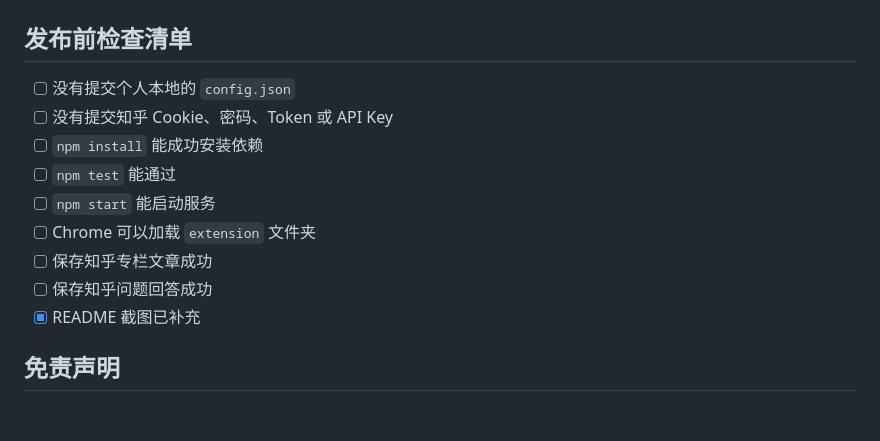
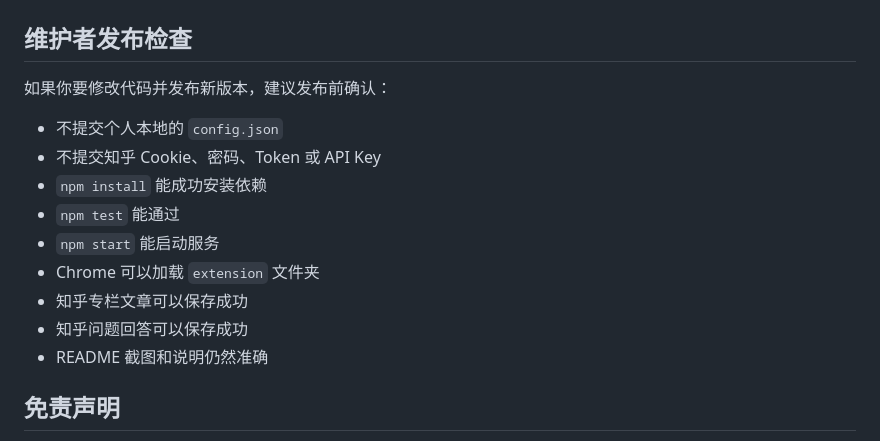
Before and after one commit to wanghaha1997/zhihu-save-to-obsidian, a Markdown page: README.md, the part around the change. GitHub-like rendering; blank space fills up the shorter version.

Commit message:
Clarify maintainer release checks

```diff
--- a/README.md
+++ b/README.md
@@ -298,17 +298,19 @@ curl -X POST http://127.0.0.1:3721/save \
 
 ![Obsidian 中保存的知乎 Markdown 笔记](assets/screenshots/obsidian-note-result.png)
 
-## 发布前检查清单
+## 维护者发布检查
 
-- [ ] 没有提交个人本地的 `config.json`
-- [ ] 没有提交知乎 Cookie、密码、Token 或 API Key
-- [ ] `npm install` 能成功安装依赖
-- [ ] `npm test` 能通过
-- [ ] `npm start` 能启动服务
-- [ ] Chrome 可以加载 `extension` 文件夹
-- [ ] 保存知乎专栏文章成功
-- [ ] 保存知乎问题回答成功
-- [x] README 截图已补充
+如果你要修改代码并发布新版本，建议发布前确认：
+
+- 不提交个人本地的 `config.json`
+- 不提交知乎 Cookie、密码、Token 或 API Key
+- `npm install` 能成功安装依赖
+- `npm test` 能通过
+- `npm start` 能启动服务
+- Chrome 可以加载 `extension` 文件夹
+- 知乎专栏文章可以保存成功
+- 知乎问题回答可以保存成功
+- README 截图和说明仍然准确
 
 ## 免责声明
 
```
